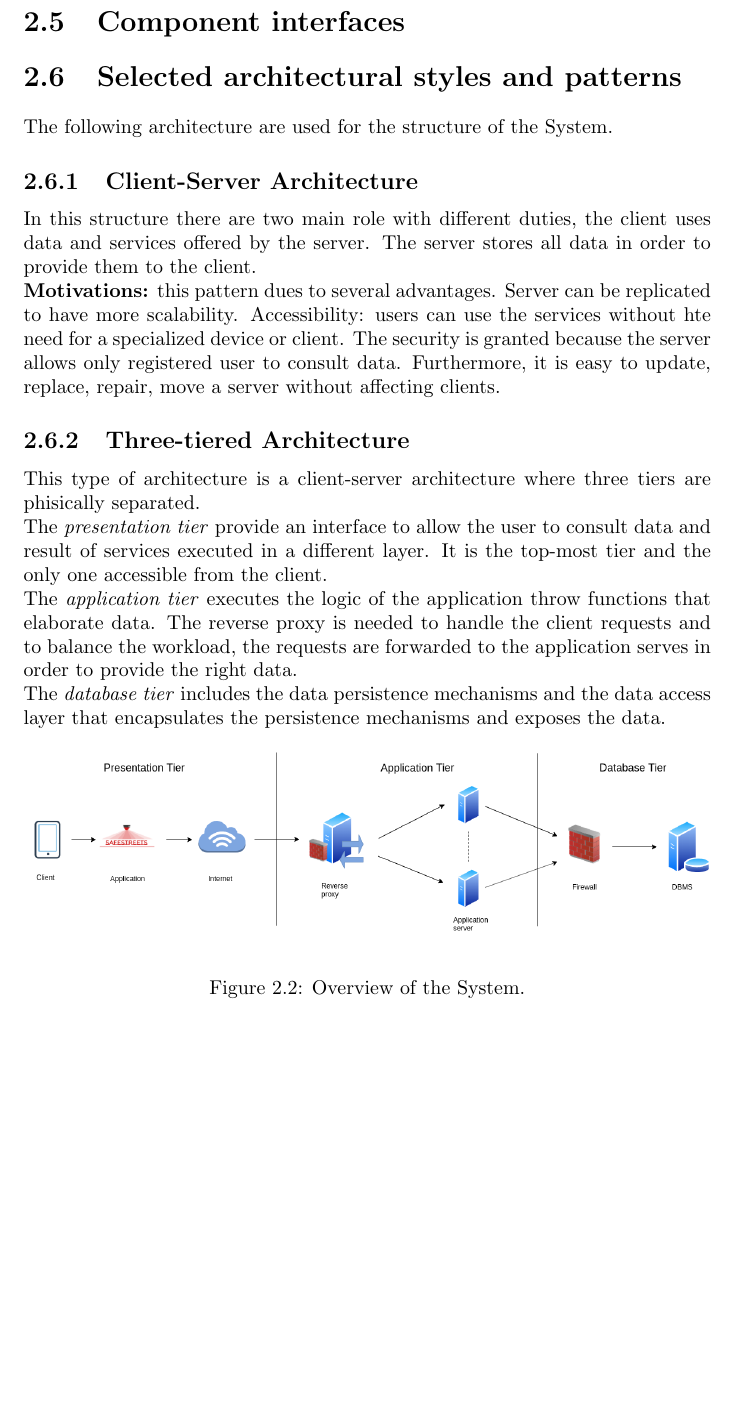
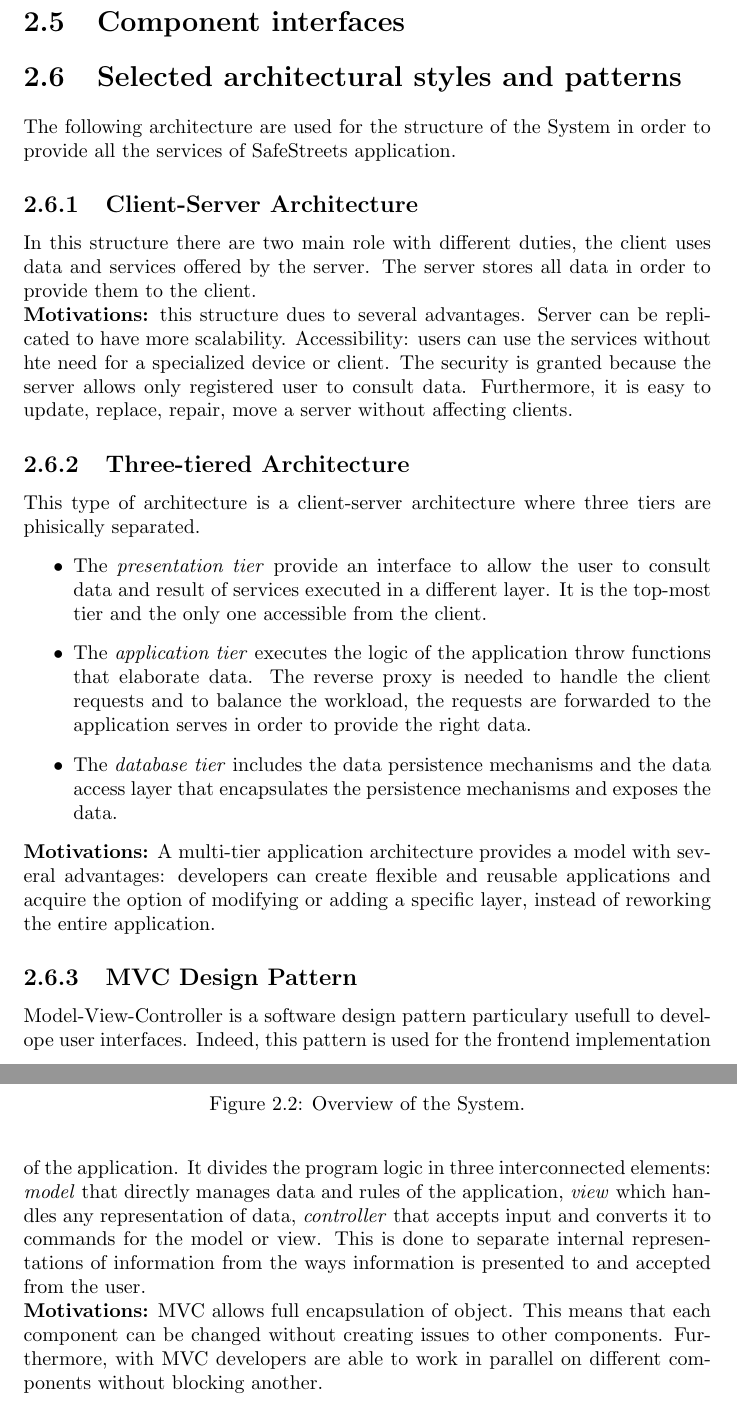
Before and after one commit to FrancescoAmorosini/SafeStreets, a LaTeX document (DD/DD.tex): part of page 6 of 6 before the commit and two parts of pages 6 and 7 of 7 after it, the two joined at a grey line, cut so that both start at the same text, the shorter picture padded with empty space. Compiled offline with pdfLaTeX.

Commit message:
MVC explanation

```diff
--- a/DD/DD.tex
+++ b/DD/DD.tex
@@ -85,27 +85,41 @@ In this chapter we are going to discuss the architectural structure of the Syste
 \section{Component interfaces}
 
 \section{Selected architectural	styles and patterns}
-The following architecture are used for the structure of the System.
+The following architecture are used for the structure of the System in order to provide all the services of SafeStreets application.
 \subsection{Client-Server Architecture}
 In this structure there are two main role with different duties, the client uses data and services offered by the server.
 The server stores all data in order to provide them to the client.\\
-\textbf{Motivations:} this pattern dues to several advantages. Server can be replicated to have more scalability.
+\textbf{Motivations:} this structure dues to several advantages. Server can be replicated to have more scalability.
 Accessibility: users can use the services without hte need for a specialized device or client.
 The security is granted because the server allows only registered user to consult data.
 Furthermore, it is easy to update, replace, repair, move a server without affecting clients.
 \subsection{Three-tiered Architecture}
-This type of architecture is a client-server architecture where three tiers are phisically separated.\\
-The \textit{presentation tier} provide an interface to allow the user to consult data and result of services executed in a different layer.
-It is the top-most tier and the only one accessible from the client.\\
-The \textit{application tier} executes the logic of the application throw functions that elaborate data.
-The reverse proxy is needed to handle the client requests and to balance the workload, the requests are forwarded to
-the application serves in order to provide the right data.\\
-The \textit{database tier} includes the data persistence mechanisms and the data access layer that encapsulates
-the persistence mechanisms and exposes the data.
+This type of architecture is a client-server architecture where three tiers are phisically separated.
+\begin{itemize}
+	\item The \textit{presentation tier} provide an interface to allow the user to consult data and result of services executed in a different layer.
+	It is the top-most tier and the only one accessible from the client.
+	\item The \textit{application tier} executes the logic of the application throw functions that elaborate data.
+	The reverse proxy is needed to handle the client requests and to balance the workload, the requests are forwarded to
+	the application serves in order to provide the right data.
+	\item The \textit{database tier} includes the data persistence mechanisms and the data access layer that encapsulates
+	the persistence mechanisms and exposes the data.
+\end{itemize}
+\textbf{Motivations:} A multi-tier application architecture provides a model with several advantages: developers can create flexible and reusable
+applications and acquire the option of modifying or adding a specific layer, instead of reworking the entire application.
+
 \begin{figure}[!ht]
 	\begin{center}
 	\includegraphics[width=\textwidth]{img/TiersArchitecture.png}
 	\end{center}
 	\caption{Overview of the System.}
 \end{figure}
+
+\subsection{MVC Design Pattern}
+Model-View-Controller is a software design pattern particulary usefull to develope user interfaces. Indeed, this pattern is used for the frontend implementation of the application.
+It divides the program logic in three interconnected elements: \textit{model} that directly manages data and rules of the application, \textit{view} which handles any representation of data, \textit{controller} that
+accepts input and converts it to commands for the model or view. This is done to separate internal representations of information
+from the ways information is presented to and accepted from the user. \\
+\textbf{Motivations:} MVC allows full encapsulation of object. This means that each component can be changed without creating issues to other components.
+Furthermore, with MVC developers are able to work in parallel on different components without blocking another.
+
 \end{document}
```
Also changed, not shown: DD/DD.pdf.
